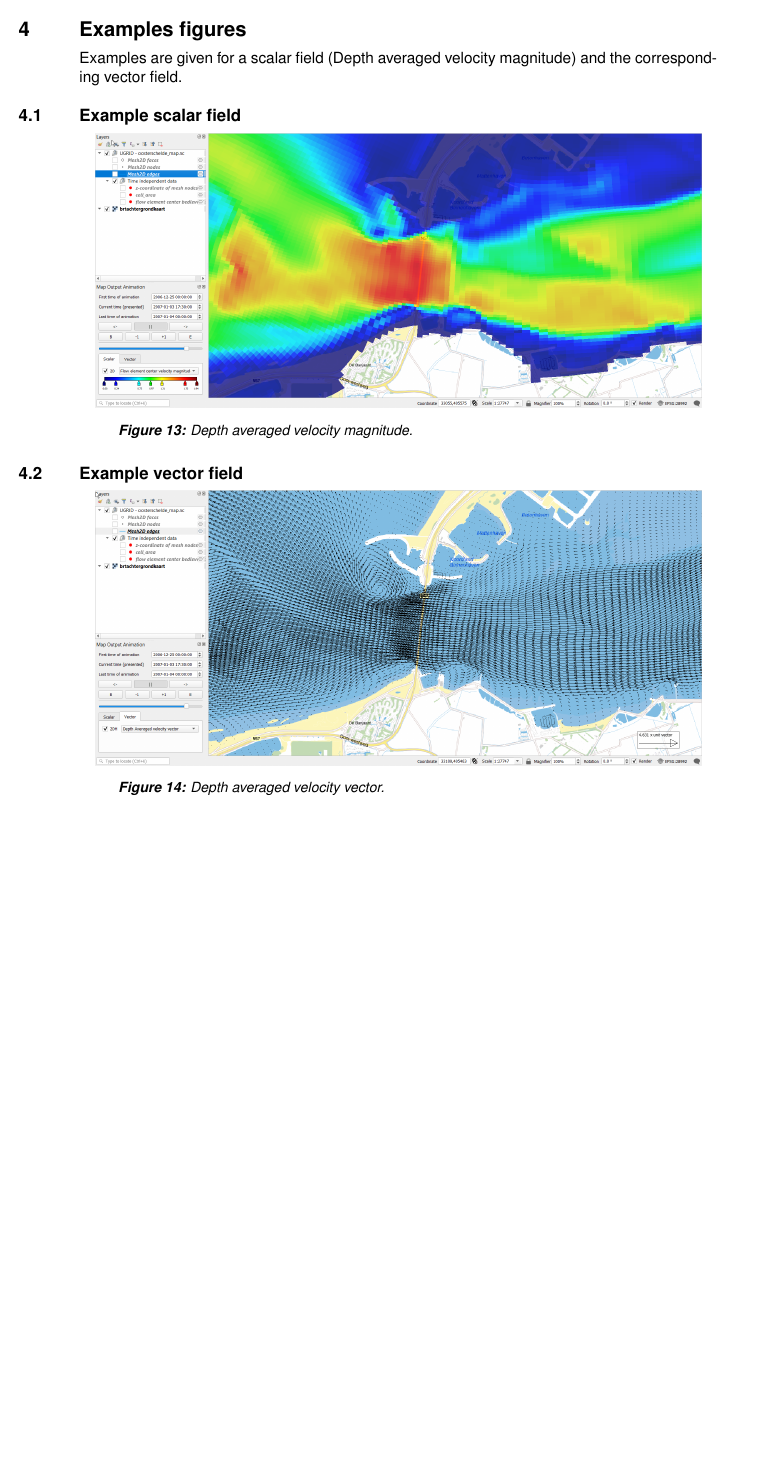
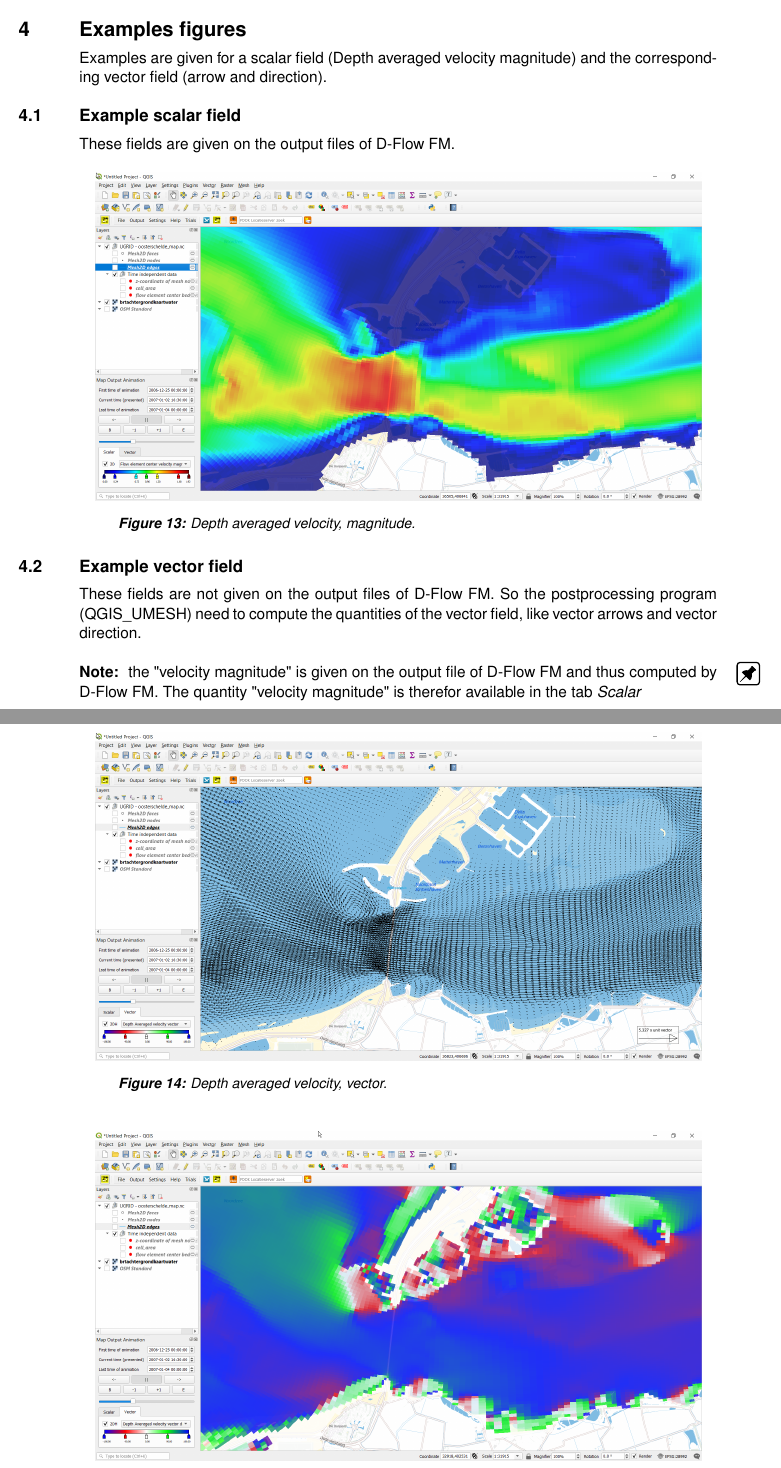
Before and after one commit to Deltares-research/qgis_umesh, a LaTeX document (doc/qgis_umesh_um.tex): part of page 7 of 8 before the commit and two parts of pages 7 and 8 of 8 after it, the two joined at a grey line, cut so that both start at the same text, the shorter picture padded with empty space. The pictures show the PDF file doc/qgis_umesh_um.pdf that the author committed with the source.

Commit message:
Picture of velocity direction added to User Manual

```diff
--- a/doc/qgis_umesh_um.tex
+++ b/doc/qgis_umesh_um.tex
@@ -190,20 +190,32 @@ Some \qgis panels are shown after reading a \netcdf map-file.
 \end{figure}
 %------------------------------------------------------------------------------
 \section{Examples figures}
-Examples are given for a scalar field (Depth averaged velocity magnitude) and the corresponding vector field.
+Examples are given for a scalar field (Depth averaged velocity magnitude) and the corresponding vector field (arrow and direction).
 %------------------------------------------------------------------------------
 \subsection{Example scalar field}
+These fields are given on the output files of \dflowfm.
 \begin{figure}[H]
 	\centering
-	\includegraphics[width=0.95\textwidth]{pictures/oosterschelde_scalar.png}
+	\includegraphics[width=0.95\textwidth]{pictures/oosterschelde_velocity_magnitude.png}
 	\caption{Depth averaged velocity, magnitude.\label{fig:velocity_magnitude}}
 \end{figure}
 %------------------------------------------------------------------------------
 \subsection{Example vector field}
+These fields are not given on the output files of \dflowfm.
+So the postprocessing program (\qumesh) need to compute the quantities of the vector field, like vector arrows and vector direction.
+
+\Note the "velocity magnitude" is given on the output file of \dflowfm and thus computed by \dflowfm.
+The quantity "velocity magnitude" is therefor available in the tab \menu{Scalar}
 \begin{figure}[H]
 	\centering
-	\includegraphics[width=0.95\textwidth]{pictures/oosterschelde_vector.png}
+	\includegraphics[width=0.95\textwidth]{pictures/oosterschelde_velocity_arrow.png}
 	\caption{Depth averaged velocity, vector.\label{fig:velocity_vector}}
+\end{figure}
+
+\begin{figure}[H]
+	\centering
+	\includegraphics[width=0.95\textwidth]{pictures/oosterschelde_velocity_direction.png}
+	\caption{Depth averaged velocity, direction.\label{fig:velocity_vector_direction}}
 \end{figure}
 %------------------------------------------------------------------------------
 \section{Source}
```
Also changed, not shown: doc/pictures/oosterschelde_scalar.png (deleted), doc/pictures/oosterschelde_vector.png (deleted), doc/pictures/oosterschelde_velocity_arrow.png (added), doc/pictures/oosterschelde_velocity_direction.png (added), doc/pictures/oosterschelde_velocity_magnitude.png (added), doc/qgis_umesh_um.pdf.
